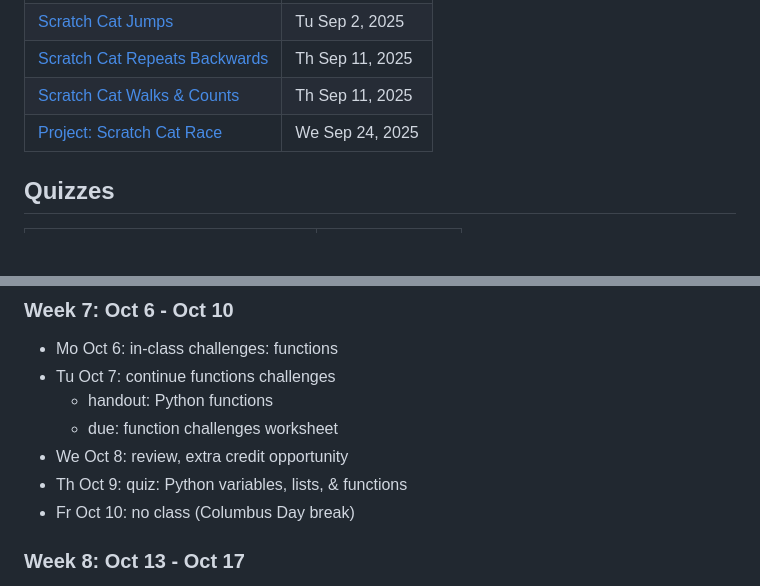
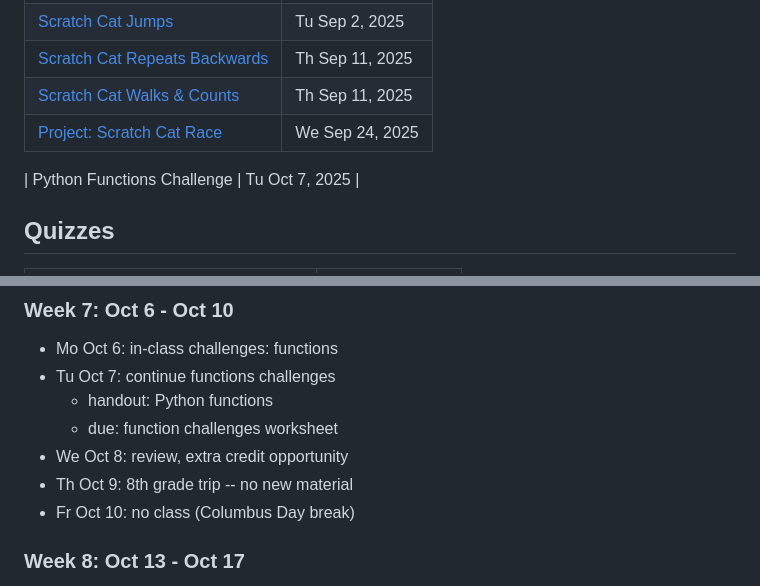
Before and after one commit to northridge-dev/nrp-ms-python, a Markdown page: README.md, 2 parts joined by grey strips. Rendered like a GitHub page; blank space fills up the shorter version.

Commit message:
wk 7 actual

```diff
--- a/README.md
+++ b/README.md
@@ -11,6 +11,8 @@
 | [Scratch Cat Repeats Backwards](https://github.com/northridge-dev/nrp-ms-python/blob/main/assignments/Scratch_Cat_Repeat_Backwards.pdf) | Th Sep 11, 2025 |
 | [Scratch Cat Walks & Counts](https://github.com/northridge-dev/nrp-ms-python/blob/main/assignments/Scratch_Cat_Walks_Counts.pdf)        | Th Sep 11, 2025 |
 | [Project: Scratch Cat Race](https://github.com/northridge-dev/nrp-ms-python/blob/main/assignments/Scratch_Cat_Race.pdf)                 | We Sep 24, 2025 |
+
+| Python Functions Challenge | Tu Oct 7, 2025 |
 
 ## Quizzes
 
@@ -117,7 +119,7 @@ Details for future classes are tentative.
   - handout: Python functions
   - due: function challenges worksheet
 - We Oct 8: review, extra credit opportunity
-- Th Oct 9: quiz: Python variables, lists, & functions
+- Th Oct 9: 8th grade trip -- no new material
 - Fr Oct 10: no class (Columbus Day break)
 
 ### Week 8: Oct 13 - Oct 17
```
